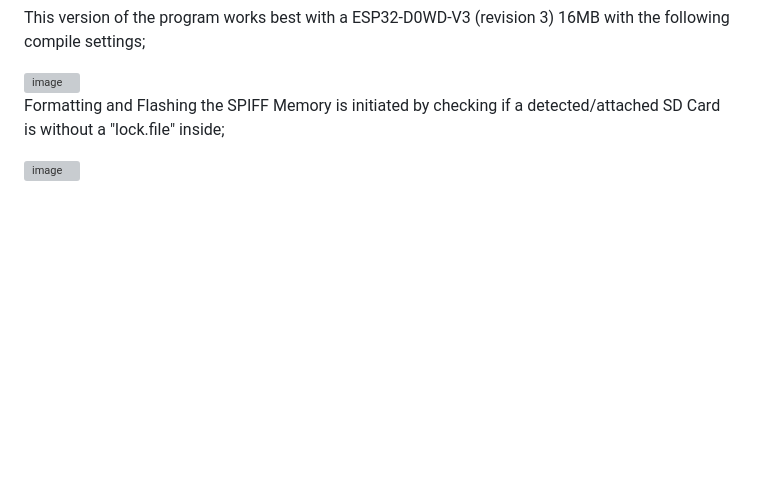
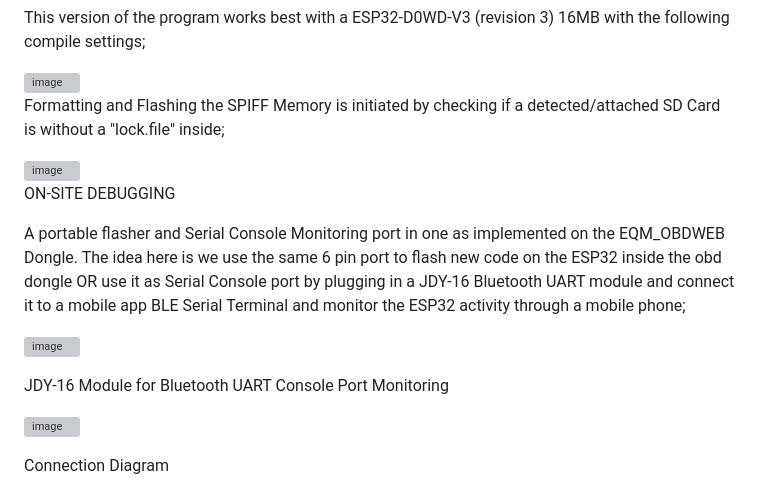
Before and after one commit to shadowjohn/EQM_OBDWEB, a Markdown page: README.md, the part around one of its changes. GitHub-like rendering; blank space fills up the shorter version; grey boxes are pictures that could not be loaded.

Commit message:
Update README.md
added the JDY-16 Serial Console Monitoring

```diff
--- a/README.md
+++ b/README.md
@@ -102,3 +102,17 @@ with the following compile settings;
 Formatting and Flashing the SPIFF Memory is initiated by checking if a detected/attached SD Card is without a "lock.file" inside;
 
 <img width="1920" alt="image" src="https://github.com/EQMOD/EQM_OBDWEB/assets/29789200/af0fd553-99ad-45f9-a32c-b54a19f7b46d">
+
+
+ON-SITE DEBUGGING
+
+A portable flasher and Serial Console Monitoring port in one as implemented on the EQM_OBDWEB Dongle. The idea here is we use the same 6 pin port to flash new code on the ESP32 inside the obd  dongle OR use it as Serial Console port by plugging in a JDY-16 Bluetooth UART module and connect it to a mobile app BLE Serial Terminal  and monitor the ESP32 activity through a mobile phone;
+
+![image](https://github.com/EQMOD/EQM_OBDWEB/assets/29789200/fd193d7f-0f1a-49eb-bc8a-70d599164461)
+
+JDY-16 Module for Bluetooth UART Console Port Monitoring
+
+![image](https://github.com/EQMOD/EQM_OBDWEB/assets/29789200/828c9ec3-278d-4989-b80c-19fa451150d2)
+
+Connection Diagram
+
```
Also changed, not shown: other parts of README.md (+5 -0 lines).
